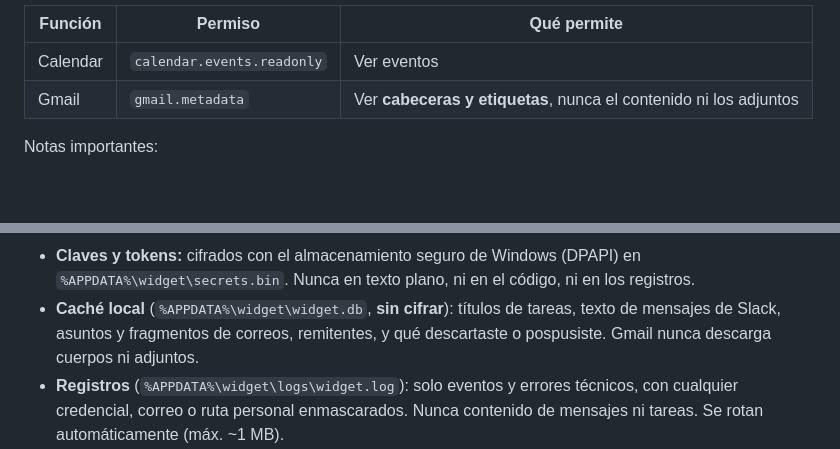
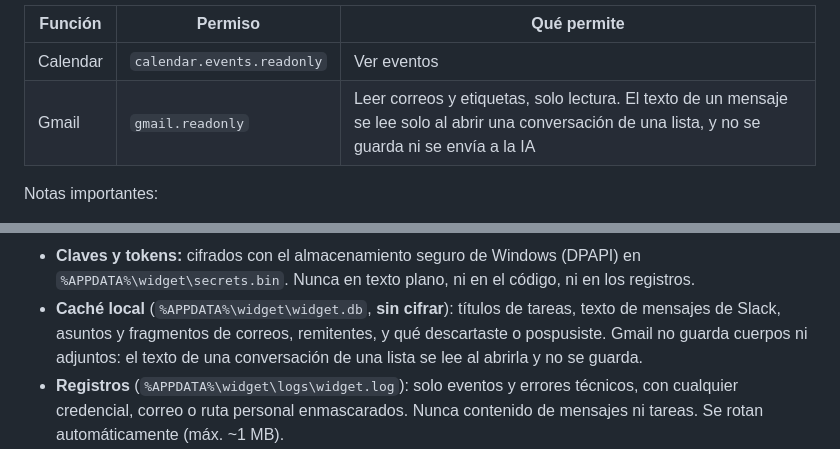
Before and after one commit to LusioG/Widget-GrupoCESA, a Markdown page: README.md, 2 parts joined by grey strips. Rendered like a GitHub page; blank space fills up the shorter version.

Commit message:
README: Gmail permission is gmail.readonly, Gmail bodies are not stored, fix a lost line break
Co-Authored-By: Claude Sonnet 5.5 <noreply@anthropic.com>

```diff
--- a/README.md
+++ b/README.md
@@ -177,7 +178,7 @@ Permisos que se piden (solo lectura):
 | Función  | Permiso                    | Qué permite                                                       |
 | -------- | -------------------------- | ----------------------------------------------------------------- |
 | Calendar | `calendar.events.readonly` | Ver eventos                                                       |
-| Gmail    | `gmail.metadata`           | Ver **cabeceras y etiquetas**, nunca el contenido ni los adjuntos |
+| Gmail    | `gmail.readonly`           | Leer correos y etiquetas, solo lectura. El texto de un mensaje se lee solo al abrir una conversación de una lista, y no se guarda ni se envía a la IA |
 
 Notas importantes:
 
@@ -238,7 +239,7 @@ canales que quieres ignorar.
   `%APPDATA%\widget\secrets.bin`. Nunca en texto plano, ni en el código, ni en los registros.
 - **Caché local** (`%APPDATA%\widget\widget.db`, **sin cifrar**): títulos de tareas, texto de
   mensajes de Slack, asuntos y fragmentos de correos, remitentes, y qué descartaste o pospusiste.
-  Gmail nunca descarga cuerpos ni adjuntos.
+  Gmail no guarda cuerpos ni adjuntos: el texto de una conversación de una lista se lee al abrirla y no se guarda.
 - **Registros** (`%APPDATA%\widget\logs\widget.log`): solo eventos y errores técnicos, con
   cualquier credencial, correo o ruta personal enmascarados. Nunca contenido de mensajes ni tareas.
   Se rotan automáticamente (máx. ~1 MB).
```
Also changed, not shown: other parts of README.md (+2 -1 lines).
